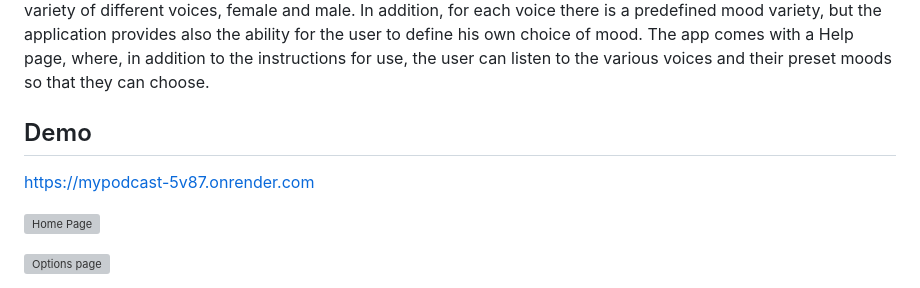
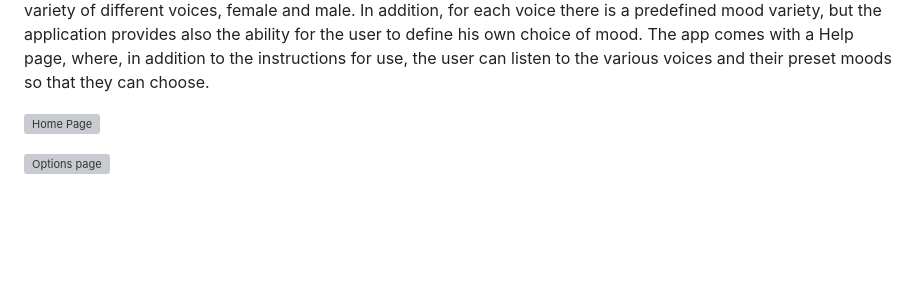
Before and after one commit to EcoG-One/MyPodcast, a Markdown page: README.md, the part around the change. Rendered like a GitHub page; blank space fills up the shorter version; grey boxes are pictures that could not be loaded.

```diff
--- a/README.md
+++ b/README.md
@@ -17,9 +17,6 @@ In the app's Menu, there is the Options selection, from which the user can first
 By selecting the Artificial Intelligence platform, the choice of voices that the Podcast hosts can have are displayed. Each AI platform offers a variety of different voices, female and male. In addition, for each voice there is a predefined mood  variety, but the application provides also the ability for the user to define his own choice of mood.
 The app comes with a Help page, where, in addition to the instructions for use, the user can listen to the various voices and their preset moods so that they can choose.
 
-
-## Demo
-https://mypodcast-5v87.onrender.com
 
 ![Home Page](https://github.com/user-attachments/assets/42da646c-8726-4f8f-8f56-3836673b73bc)
 
```
